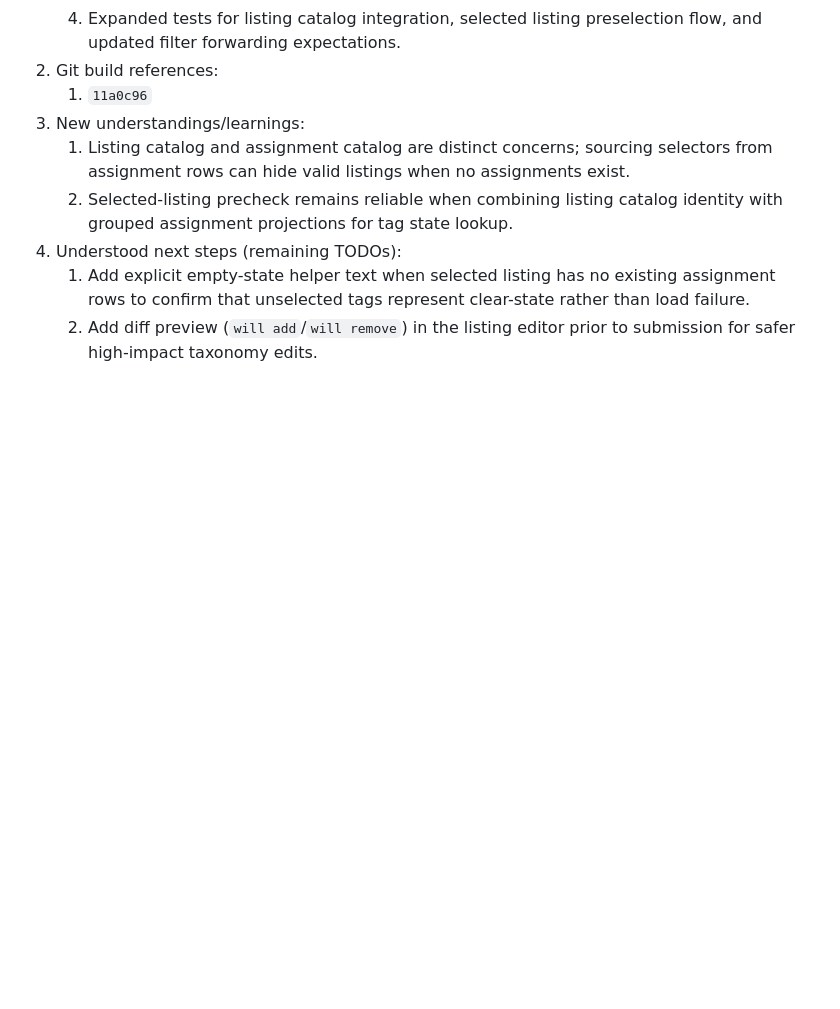
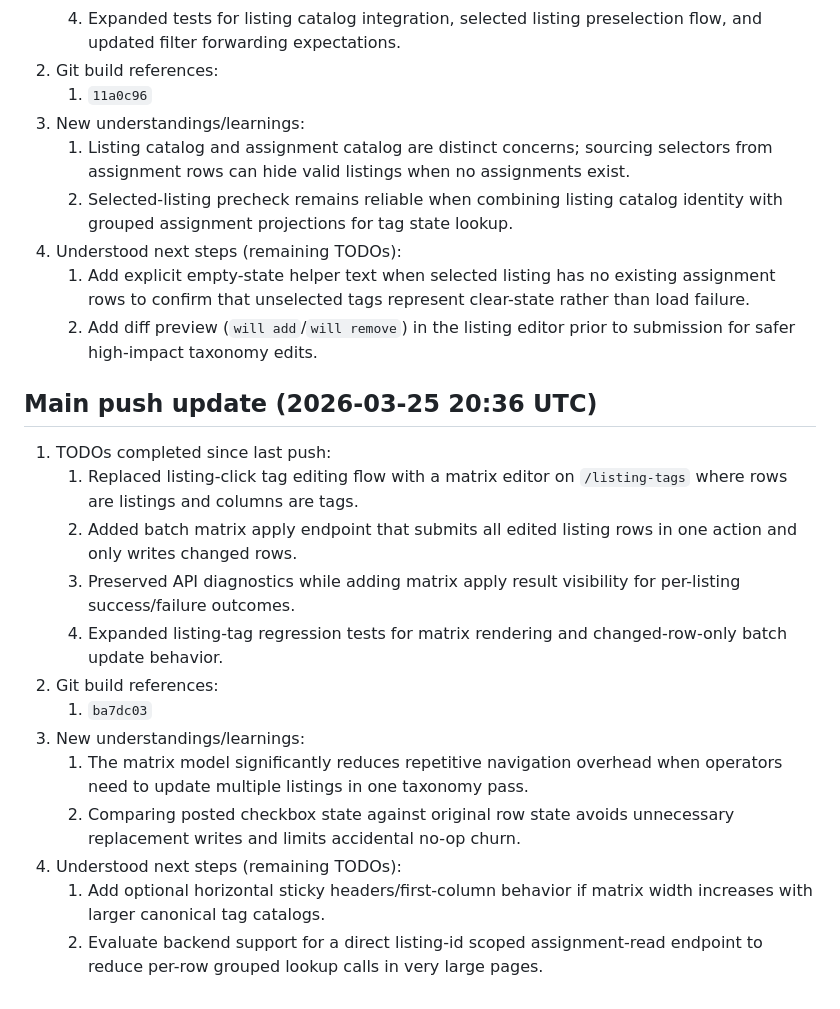
Before and after one commit to jeremytrevatt-au/app-smallfarms-admin, a Markdown page: README.md, the part around the change. GitHub-like rendering; blank space fills up the shorter version.

Commit message:
TODO 26: Update README with matrix push status and build reference.
Record the latest main-branch push status entry with timestamped TODO completion notes and the associated matrix build hash for release traceability.

Made-with: Cursor

```diff
--- a/README.md
+++ b/README.md
@@ -306,3 +306,19 @@ Python web admin app for moderation operations, escalation handling, policy exec
 4. Understood next steps (remaining TODOs):
    1. Add explicit empty-state helper text when selected listing has no existing assignment rows to confirm that unselected tags represent clear-state rather than load failure.
    2. Add diff preview (`will add`/`will remove`) in the listing editor prior to submission for safer high-impact taxonomy edits.
+
+## Main push update (2026-03-25 20:36 UTC)
+
+1. TODOs completed since last push:
+   1. Replaced listing-click tag editing flow with a matrix editor on `/listing-tags` where rows are listings and columns are tags.
+   2. Added batch matrix apply endpoint that submits all edited listing rows in one action and only writes changed rows.
+   3. Preserved API diagnostics while adding matrix apply result visibility for per-listing success/failure outcomes.
+   4. Expanded listing-tag regression tests for matrix rendering and changed-row-only batch update behavior.
+2. Git build references:
+   1. `ba7dc03`
+3. New understandings/learnings:
+   1. The matrix model significantly reduces repetitive navigation overhead when operators need to update multiple listings in one taxonomy pass.
+   2. Comparing posted checkbox state against original row state avoids unnecessary replacement writes and limits accidental no-op churn.
+4. Understood next steps (remaining TODOs):
+   1. Add optional horizontal sticky headers/first-column behavior if matrix width increases with larger canonical tag catalogs.
+   2. Evaluate backend support for a direct listing-id scoped assignment-read endpoint to reduce per-row grouped lookup calls in very large pages.
```
